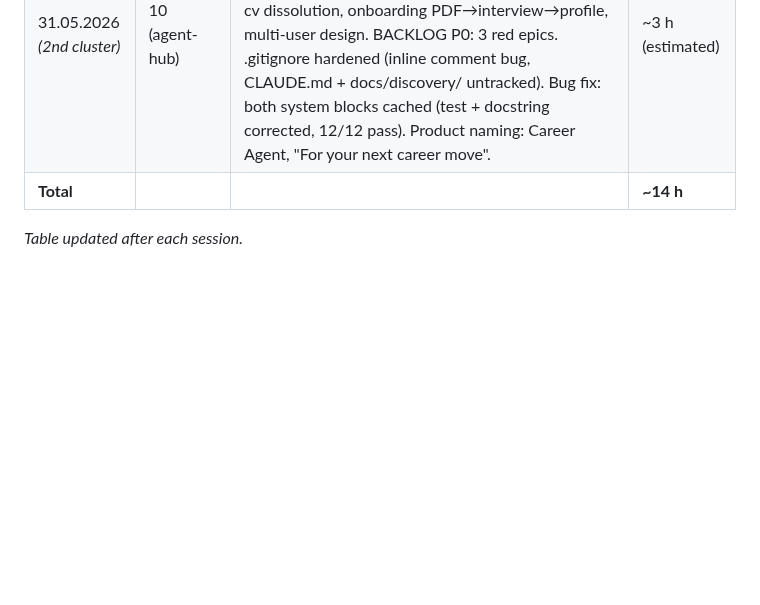
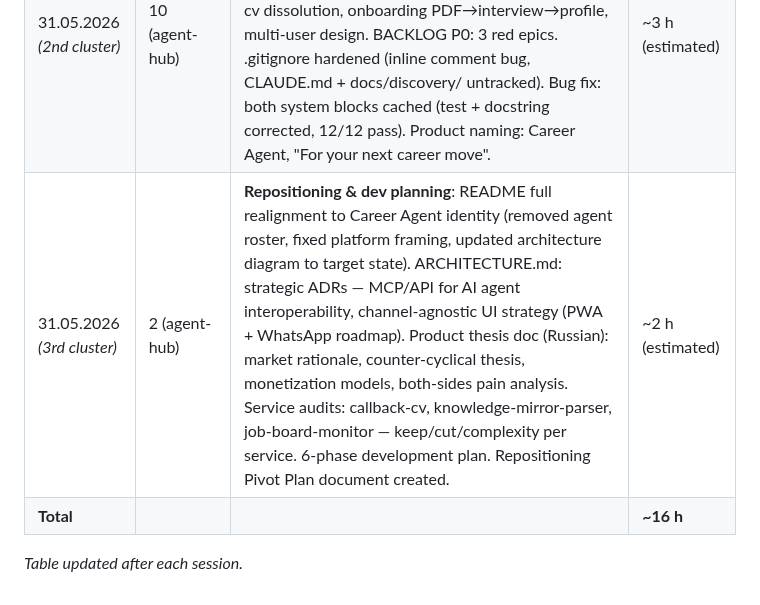
Before and after one commit to ioncat/agent-hub, a Markdown page: docs/effort-log.md, the part around the change. GitHub-like rendering; blank space fills up the shorter version.

Commit message:
chore: update effort log — session 3 of 2026-05-31 (~2h, repositioning + dev planning)
Co-Authored-By: Claude Sonnet 4.6 <noreply@anthropic.com>

```diff
--- a/docs/effort-log.md
+++ b/docs/effort-log.md
@@ -34,6 +34,7 @@ manual tracking. Git history is the source of truth.
 | 30.05.2026 | — (no commits during session) | **Token economics & quality tuning**: Extended Thinking enabled (budget=10k) for phase1+2 in `ClaudeProvider.complete()` with auto max_tokens raise; model switched to `claude-sonnet-4-6`; SDK 0.105.2 — `betas` param removed (caching now GA). DB schema expanded: `profile_tokens`, `prompt_tokens`, `user_tokens`, `budget_tokens`, `thinking_tokens`, `elapsed_ms` in `llm_usage`. Prompt overhaul: language rule repositioned directly before Output Format; analytical tone rule added; Quick Scan code fence removed (caused empty output). Test runs v3 (Quick Scan bug found) → v4 (fixed, Russian output confirmed). Billing analysis: first CSV had lag, formula `_calc_cost()` confirmed correct — thinking tokens billed as output at $15/MTok. `docs/discovery/Tokenomics.md` fully updated; old `.claude/memory/token-tracking.md` deleted. | ~4 h (estimated) |
 | 31.05.2026 | 1 (agent-hub) + 1 (callback-cv) | **Phase 2 redesign & pipeline evolution**: Analyzed v4 quality vs original callback-cv output (external review file). Phase 2 prompt full rewrite: 3-way Verdict, Key Barriers/Hidden Risks/Warnings separation, explicit scoring guidance (baseline 5.0, numeric deltas), mandatory Fit Breakdown ✅/⚠️/❌, conditional Adaptation Plan, Internal Analysis section. Phase 1/3/3.5 minor updates (archetype-aware). PROFILE.md `Archetype & Role Positioning` section added. ARCHITECTURE.md `User Profile Schema`. BACKLOG.md: onboarding fields, Pipeline Cost Preview P1 feature. v5 broken (prompt `###` vs `##` header conflict), v6 fixed and working — score 5.5/10, full 4-section Phase 2. Billing verified: v5+v6=$0.22, formula ✅. `Pipeline-Evolution.md` created. | ~3 h 30 min (estimated) |
 | 31.05.2026 *(2nd cluster)* | 10 (agent-hub) | **Product pivot & docs**: README full rewrite (manifesto, ICP PdM/PO/PM, counselor framing, product decisions). ARCHITECTURE.md ADR: vertical-product, monorepo consolidation, callback-cv dissolution, onboarding PDF→interview→profile, multi-user design. BACKLOG P0: 3 red epics. .gitignore hardened (inline comment bug, CLAUDE.md + docs/discovery/ untracked). Bug fix: both system blocks cached (test + docstring corrected, 12/12 pass). Product naming: Career Agent, "For your next career move". | ~3 h (estimated) |
-| **Total** | | | **~14 h** |
+| 31.05.2026 *(3rd cluster)* | 2 (agent-hub) | **Repositioning & dev planning**: README full realignment to Career Agent identity (removed agent roster, fixed platform framing, updated architecture diagram to target state). ARCHITECTURE.md: strategic ADRs — MCP/API for AI agent interoperability, channel-agnostic UI strategy (PWA + WhatsApp roadmap). Product thesis doc (Russian): market rationale, counter-cyclical thesis, monetization models, both-sides pain analysis. Service audits: callback-cv, knowledge-mirror-parser, job-board-monitor — keep/cut/complexity per service. 6-phase development plan. Repositioning Pivot Plan document created. | ~2 h (estimated) |
+| **Total** | | | **~16 h** |
 
 *Table updated after each session.*
```
